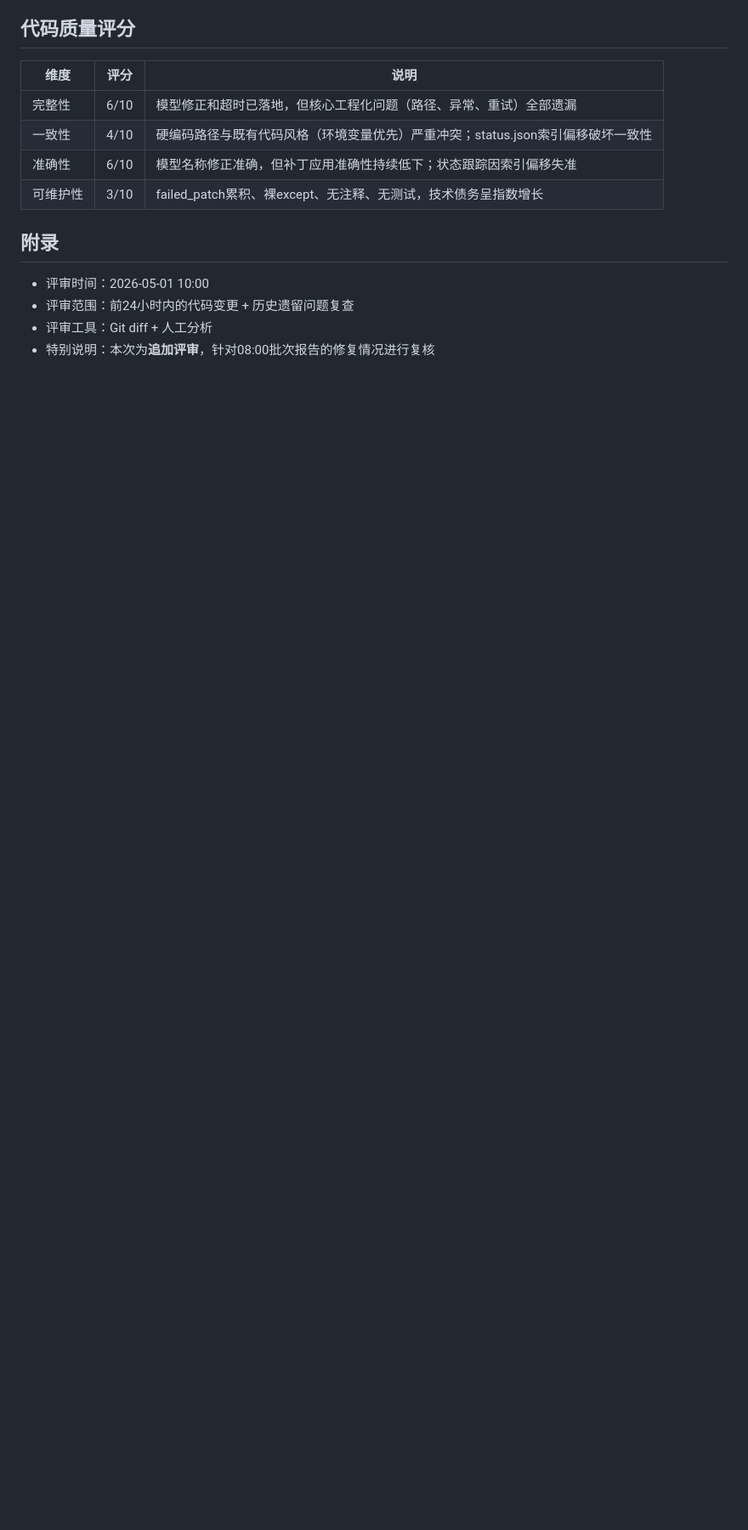
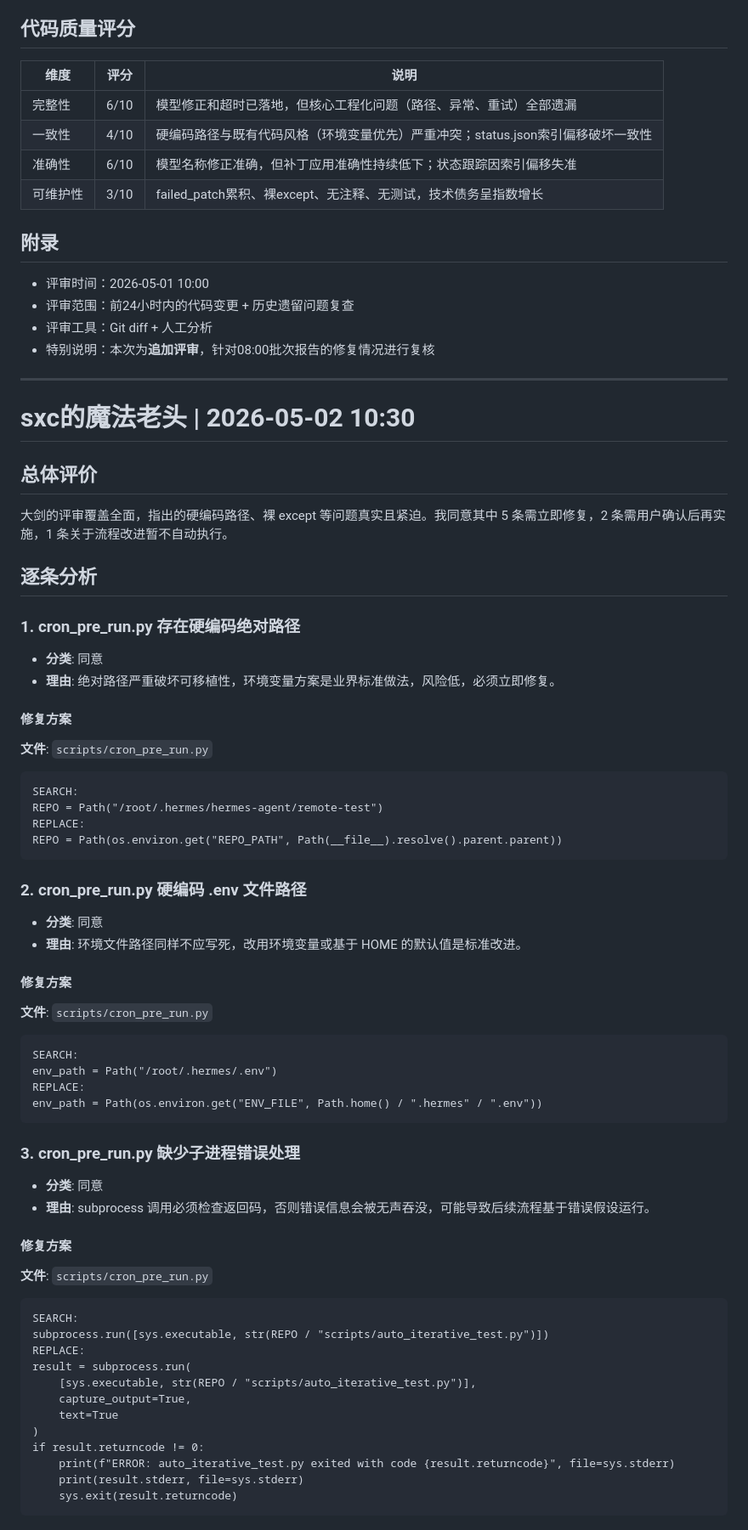
Before and after one commit to SASquarisss/remote-test, a Markdown page: opinion/opinion_from_大剑/2026-05-01.md, the part around one of its changes. Shown at 85% size. GitHub-like rendering; blank space fills up the shorter version.

Commit message:
review + auto-fix at 2026-05-02 10:32

````diff
--- a/opinion/opinion_from_大剑/2026-05-01.md
+++ b/opinion/opinion_from_大剑/2026-05-01.md
@@ -233,3 +233,61 @@ if re.search(r'^(<7|=7|>7)', text, re.MULTILINE):
 - 评审范围：前24小时内的代码变更 + 历史遗留问题复查
 - 评审工具：Git diff + 人工分析
 - 特别说明：本次为**追加评审**，针对08:00批次报告的修复情况进行复核
+
+
+---
+
+# sxc的魔法老头 | 2026-05-02 10:30
+
+## 总体评价
+大剑的评审覆盖全面，指出的硬编码路径、裸 except 等问题真实且紧迫。我同意其中 5 条需立即修复，2 条需用户确认后再实施，1 条关于流程改进暂不自动执行。
+
+## 逐条分析
+
+### 1. cron_pre_run.py 存在硬编码绝对路径
+- **分类**: 同意
+- **理由**: 绝对路径严重破坏可移植性，环境变量方案是业界标准做法，风险低，必须立即修复。
+
+#### 修复方案
+**文件**: `scripts/cron_pre_run.py`
+```patch
+SEARCH:
+REPO = Path("/root/.hermes/hermes-agent/remote-test")
+REPLACE:
+REPO = Path(os.environ.get("REPO_PATH", Path(__file__).resolve().parent.parent))
+```
+
+### 2. cron_pre_run.py 硬编码 .env 文件路径
+- **分类**: 同意
+- **理由**: 环境文件路径同样不应写死，改用环境变量或基于 HOME 的默认值是标准改进。
+
+#### 修复方案
+**文件**: `scripts/cron_pre_run.py`
+```patch
+SEARCH:
+env_path = Path("/root/.hermes/.env")
+REPLACE:
+env_path = Path(os.environ.get("ENV_FILE", Path.home() / ".hermes" / ".env"))
+```
+
+### 3. cron_pre_run.py 缺少子进程错误处理
+- **分类**: 同意
+- **理由**: subprocess 调用必须检查返回码，否则错误信息会被无声吞没，可能导致后续流程基于错误假设运行。
+
+#### 修复方案
+**文件**: `scripts/cron_pre_run.py`
+```patch
+SEARCH:
+subprocess.run([sys.executable, str(REPO / "scripts/auto_iterative_test.py")])
+REPLACE:
+result = subprocess.run(
+    [sys.executable, str(REPO / "scripts/auto_iterative_test.py")],
+    capture_output=True,
+    text=True
+)
+if result.returncode != 0:
+    print(f"ERROR: auto_iterative_test.py exited with code {result.returncode}", file=sys.stderr)
+    print(result.stderr, file=sys.stderr)
+    sys.exit(result.returncode)
+```
+
````
Also changed, not shown: other parts of opinion/opinion_from_大剑/2026-05-01.md (+63 -0 lines).
